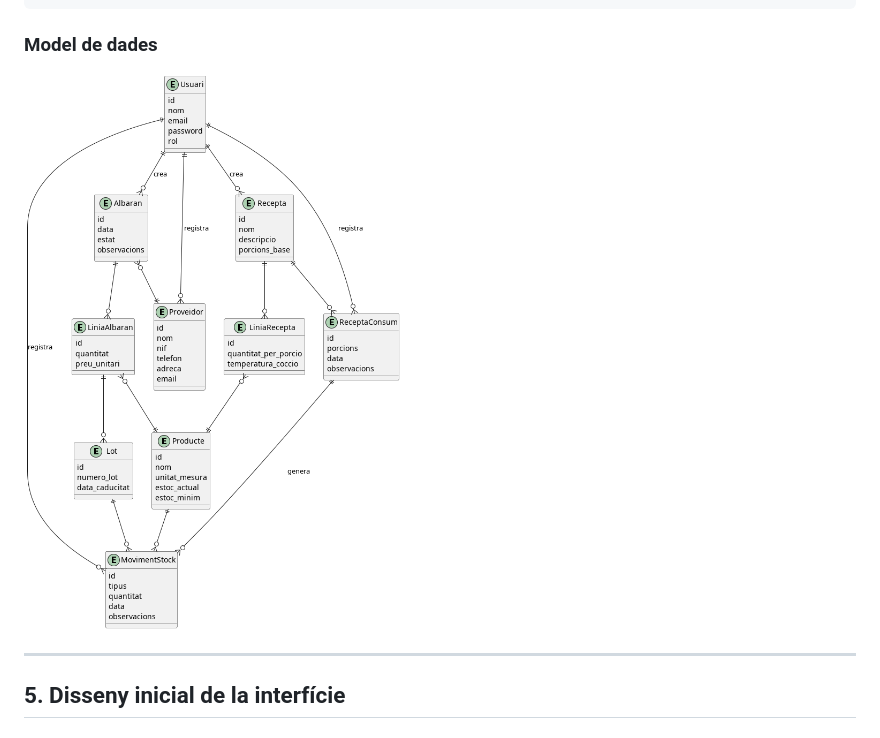
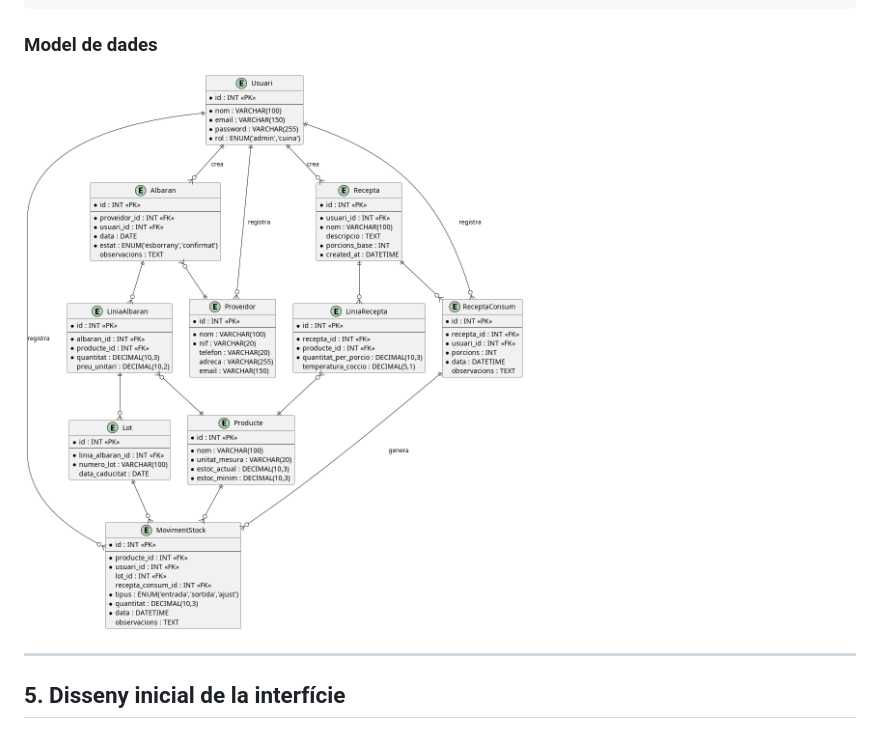
Before and after one commit to ajimenez-11/Vitalis, a Markdown page: estudi-previ.md, the part around the change. GitHub-like rendering; pictures changed too: diagrames/model-dades.png (added).

Commit message:
Model de dades actualitzat

```diff
--- a/estudi-previ.md
+++ b/estudi-previ.md
@@ -125,7 +125,7 @@ Usuari (1) ──── (N) Albaran (N) ──── (1) Proveïdor
 
 ### Model de dades
 
-![alt text](diagrames/vitalis.png)
+![alt text](diagrames/model-dades.png)
 
 ---
 
```
Also changed, not shown: 1 other file.
